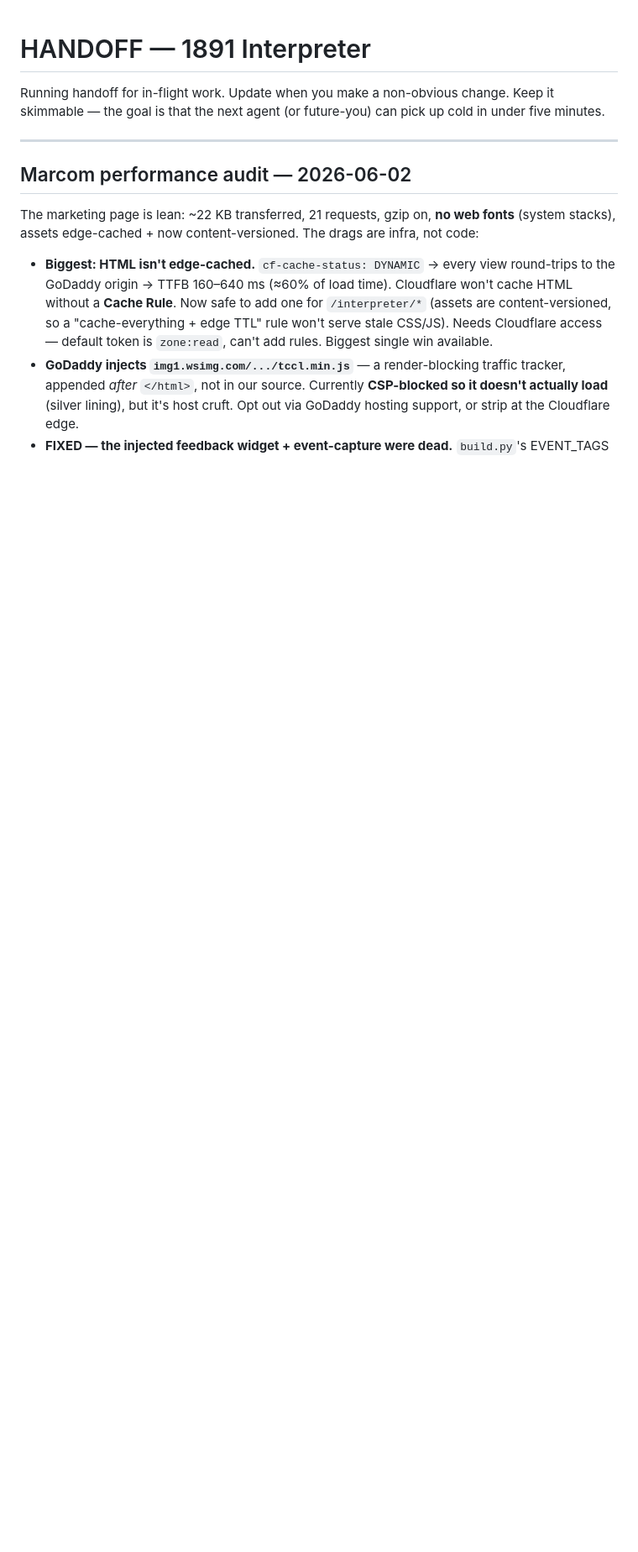
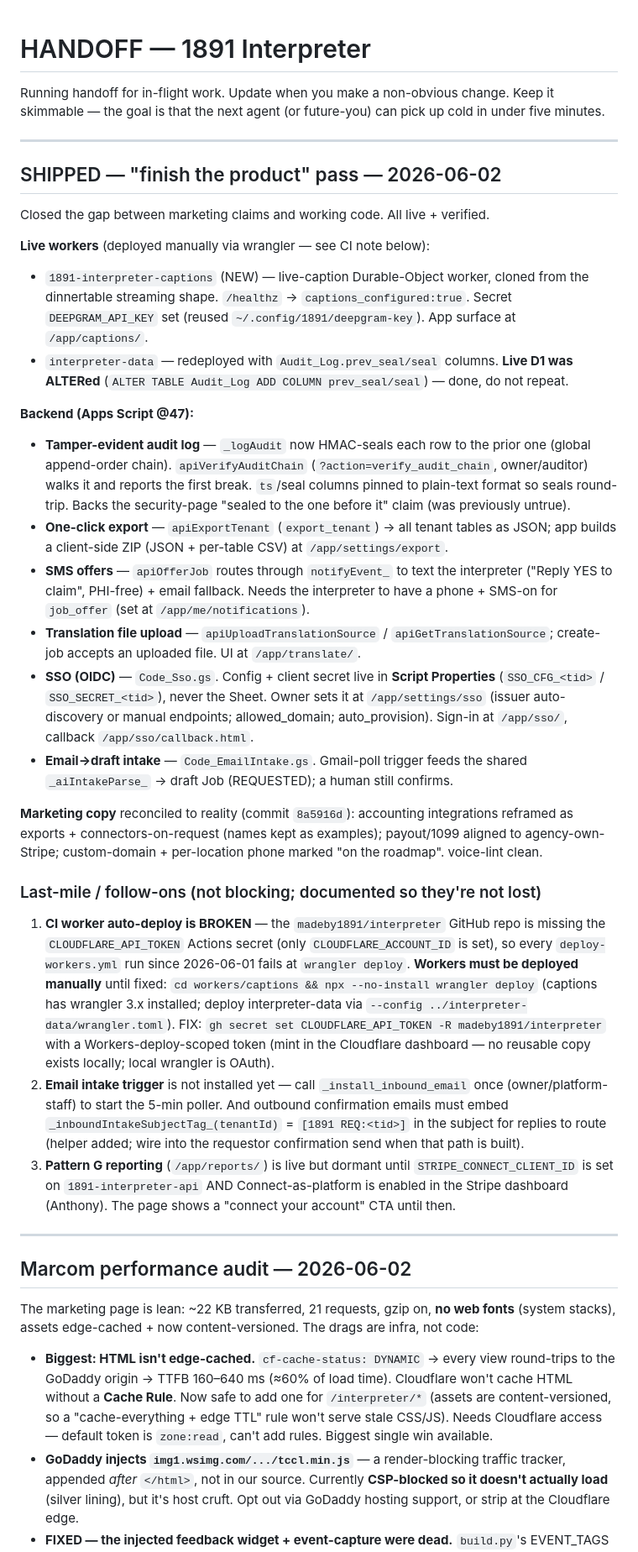
Before and after one commit to madeby1891/interpreter, a Markdown page: HANDOFF.md, the part around the change. Shown at 84% size. Rendered like a GitHub page; blank space fills up the shorter version.

Commit message:
docs(interpreter): record the finish-the-product pass + last-mile follow-ons
Co-Authored-By: Claude Opus 4.8 <noreply@anthropic.com>

```diff
--- a/HANDOFF.md
+++ b/HANDOFF.md
@@ -3,6 +3,66 @@
 Running handoff for in-flight work. Update when you make a non-obvious
 change. Keep it skimmable — the goal is that the next agent (or
 future-you) can pick up cold in under five minutes.
+
+---
+
+## SHIPPED — "finish the product" pass — 2026-06-02
+
+Closed the gap between marketing claims and working code. All live + verified.
+
+**Live workers** (deployed manually via wrangler — see CI note below):
+- `1891-interpreter-captions` (NEW) — live-caption Durable-Object worker, cloned
+  from the dinnertable streaming shape. `/healthz` → `captions_configured:true`.
+  Secret `DEEPGRAM_API_KEY` set (reused `~/.config/1891/deepgram-key`). App
+  surface at `/app/captions/`.
+- `interpreter-data` — redeployed with `Audit_Log.prev_seal/seal` columns.
+  **Live D1 was ALTERed** (`ALTER TABLE Audit_Log ADD COLUMN prev_seal/seal`) —
+  done, do not repeat.
+
+**Backend (Apps Script @47):**
+- **Tamper-evident audit log** — `_logAudit` now HMAC-seals each row to the prior
+  one (global append-order chain). `apiVerifyAuditChain` (`?action=verify_audit_chain`,
+  owner/auditor) walks it and reports the first break. `ts`/seal columns pinned to
+  plain-text format so seals round-trip. Backs the security-page "sealed to the one
+  before it" claim (was previously untrue).
+- **One-click export** — `apiExportTenant` (`export_tenant`) → all tenant tables as
+  JSON; app builds a client-side ZIP (JSON + per-table CSV) at `/app/settings/export`.
+- **SMS offers** — `apiOfferJob` routes through `notifyEvent_` to text the
+  interpreter ("Reply YES to claim", PHI-free) + email fallback. Needs the
+  interpreter to have a phone + SMS-on for `job_offer` (set at `/app/me/notifications`).
+- **Translation file upload** — `apiUploadTranslationSource` / `apiGetTranslationSource`;
+  create-job accepts an uploaded file. UI at `/app/translate/`.
+- **SSO (OIDC)** — `Code_Sso.gs`. Config + client secret live in **Script
+  Properties** (`SSO_CFG_<tid>` / `SSO_SECRET_<tid>`), never the Sheet. Owner sets
+  it at `/app/settings/sso` (issuer auto-discovery or manual endpoints; allowed_domain;
+  auto_provision). Sign-in at `/app/sso/`, callback `/app/sso/callback.html`.
+- **Email→draft intake** — `Code_EmailIntake.gs`. Gmail-poll trigger feeds the
+  shared `_aiIntakeParse_` → draft Job (REQUESTED); a human still confirms.
+
+**Marketing copy** reconciled to reality (commit `8a5916d`): accounting
+integrations reframed as exports + connectors-on-request (names kept as examples);
+payout/1099 aligned to agency-own-Stripe; custom-domain + per-location phone marked
+"on the roadmap". voice-lint clean.
+
+### Last-mile / follow-ons (not blocking; documented so they're not lost)
+1. **CI worker auto-deploy is BROKEN** — the `madeby1891/interpreter` GitHub repo is
+   missing the `CLOUDFLARE_API_TOKEN` Actions secret (only `CLOUDFLARE_ACCOUNT_ID`
+   is set), so every `deploy-workers.yml` run since 2026-06-01 fails at `wrangler
+   deploy`. **Workers must be deployed manually** until fixed:
+   `cd workers/captions && npx --no-install wrangler deploy` (captions has wrangler
+   3.x installed; deploy interpreter-data via `--config ../interpreter-data/wrangler.toml`).
+   FIX: `gh secret set CLOUDFLARE_API_TOKEN -R madeby1891/interpreter` with a
+   Workers-deploy-scoped token (mint in the Cloudflare dashboard — no reusable copy
+   exists locally; local wrangler is OAuth).
+2. **Email intake trigger** is not installed yet — call `_install_inbound_email`
+   once (owner/platform-staff) to start the 5-min poller. And outbound confirmation
+   emails must embed `_inboundIntakeSubjectTag_(tenantId)` = `[1891 REQ:<tid>]` in
+   the subject for replies to route (helper added; wire into the requestor
+   confirmation send when that path is built).
+3. **Pattern G reporting** (`/app/reports/`) is live but dormant until
+   `STRIPE_CONNECT_CLIENT_ID` is set on `1891-interpreter-api` AND Connect-as-platform
+   is enabled in the Stripe dashboard (Anthony). The page shows a "connect your
+   account" CTA until then.
 
 ---
 
```
